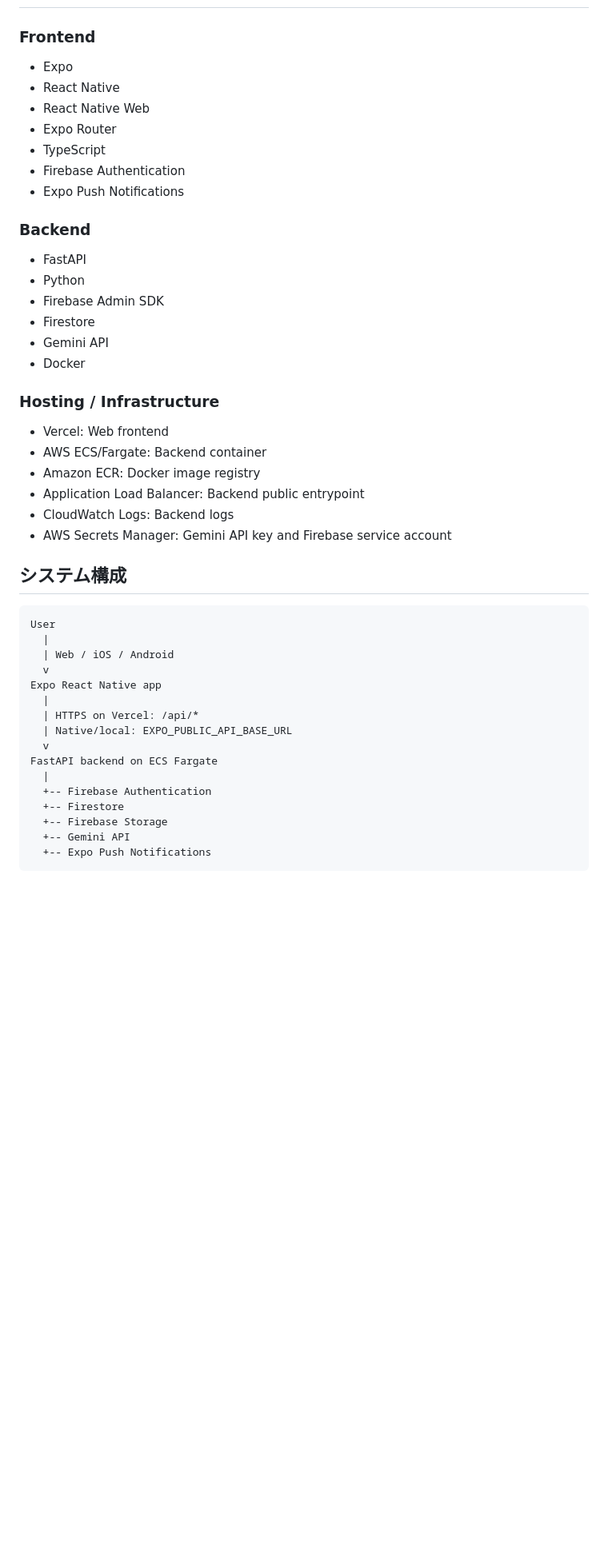
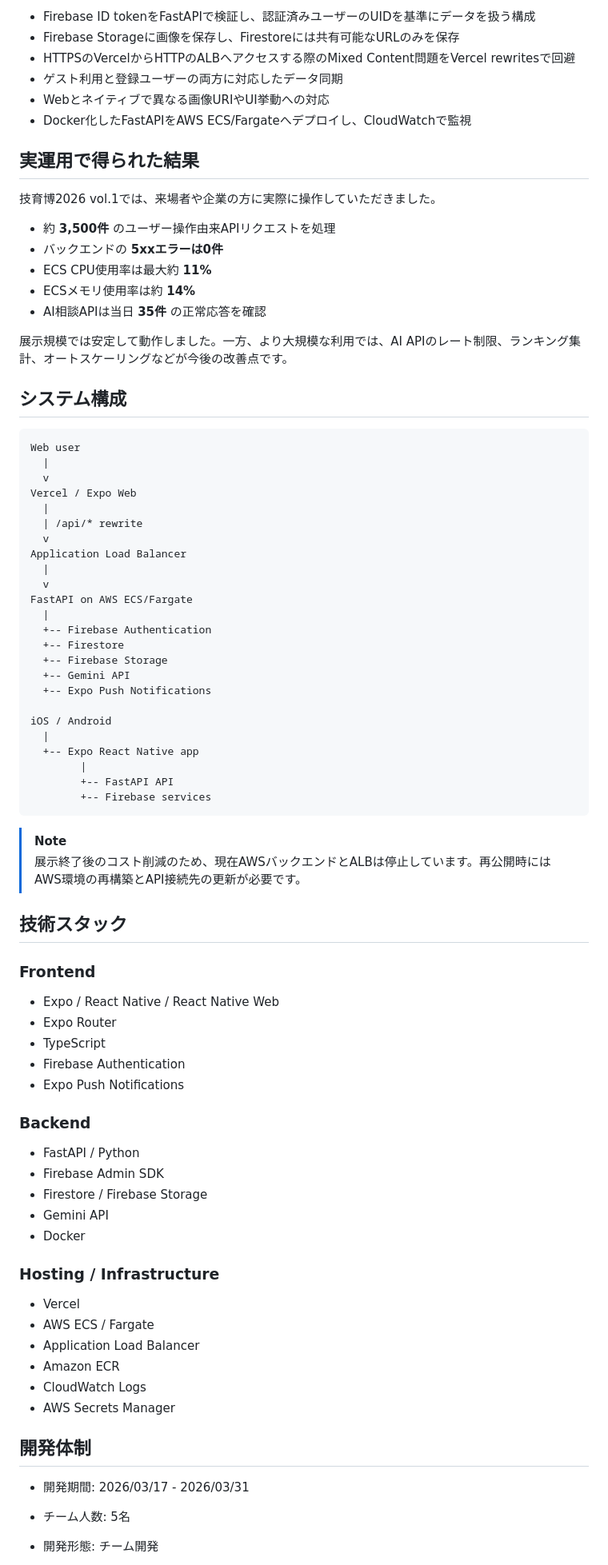
Before and after one commit to gamutegamute/muscle-hackathon, a Markdown page: README.md, the part around one of its changes. Shown at 80% size. Rendered like a GitHub page; blank space fills up the shorter version.

Commit message:
README調整
作品の概要、主な機能、技術的な工夫、実運用結果を整理しました。
詳細なセットアップ手順はSETUP_MANUAL.mdへ分離し、READMEから参照する構成に変更しました。

````diff
--- a/README.md
+++ b/README.md
@@ -36,9 +69,59 @@ AI相談、トレーニング記録、実績、通知、フレンド、ランキ
+- Firebase ID tokenをFastAPIで検証し、認証済みユーザーのUIDを基準にデータを扱う構成
+- Firebase Storageに画像を保存し、Firestoreには共有可能なURLのみを保存
+- HTTPSのVercelからHTTPのALBへアクセスする際のMixed Content問題をVercel rewritesで回避
+- ゲスト利用と登録ユーザーの両方に対応したデータ同期
+- Webとネイティブで異なる画像URIやUI挙動への対応
+- Docker化したFastAPIをAWS ECS/Fargateへデプロイし、CloudWatchで監視
+
+## 実運用で得られた結果
+
+技育博2026 vol.1では、来場者や企業の方に実際に操作していただきました。
+
+- 約 **3,500件** のユーザー操作由来APIリクエストを処理
+- バックエンドの **5xxエラーは0件**
+- ECS CPU使用率は最大約 **11%**
+- ECSメモリ使用率は約 **14%**
+- AI相談APIは当日 **35件** の正常応答を確認
+
+展示規模では安定して動作しました。一方、より大規模な利用では、AI APIのレート制限、ランキング集計、オートスケーリングなどが今後の改善点です。
+
+## システム構成
+
+```text
+Web user
+  |
+  v
+Vercel / Expo Web
+  |
+  | /api/* rewrite
+  v
+Application Load Balancer
+  |
+  v
+FastAPI on AWS ECS/Fargate
+  |
+  +-- Firebase Authentication
+  +-- Firestore
+  +-- Firebase Storage
+  +-- Gemini API
+  +-- Expo Push Notifications
+
+iOS / Android
+  |
+  +-- Expo React Native app
+        |
+        +-- FastAPI API
+        +-- Firebase services
+```
+
+> [!NOTE]
+> 展示終了後のコスト削減のため、現在AWSバックエンドとALBは停止しています。再公開時にはAWS環境の再構築とAPI接続先の更新が必要です。
+
+## 技術スタック
 
 ### Frontend
 
-- Expo
-- React Native
-- React Native Web
+- Expo / React Native / React Native Web
 - Expo Router
 - TypeScript
 - Firebase Authentication
@@ -46,40 +129,24 @@ AI相談、トレーニング記録、実績、通知、フレンド、ランキ
 
 ### Backend
 
-- FastAPI
-- Python
+- FastAPI / Python
 - Firebase Admin SDK
-- Firestore
+- Firestore / Firebase Storage
 - Gemini API
 - Docker
 
 ### Hosting / Infrastructure
 
-- Vercel: Web frontend
-- AWS ECS/Fargate: Backend container
-- Amazon ECR: Docker image registry
-- Application Load Balancer: Backend public entrypoint
-- CloudWatch Logs: Backend logs
-- AWS Secrets Manager: Gemini API key and Firebase service account
+- Vercel
+- AWS ECS / Fargate
+- Application Load Balancer
+- Amazon ECR
+- CloudWatch Logs
+- AWS Secrets Manager
 
-## システム構成
+## 開発体制
 
-```text
-User
-  |
-  | Web / iOS / Android
-  v
-Expo React Native app
-  |
-  | HTTPS on Vercel: /api/*
-  | Native/local: EXPO_PUBLIC_API_BASE_URL
-  v
-FastAPI backend on ECS Fargate
-  |
-  +-- Firebase Authentication
-  +-- Firestore
-  +-- Firebase Storage
-  +-- Gemini API
-  +-- Expo Push Notifications
-```
+- 開発期間: 2026/03/17 - 2026/03/31
+- チーム人数: 5名
+- 開発形態: チーム開発
 
````
Also changed, not shown: other parts of README.md (+76 -105 lines).
